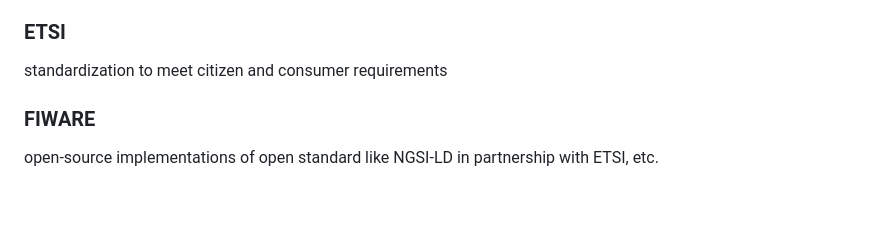
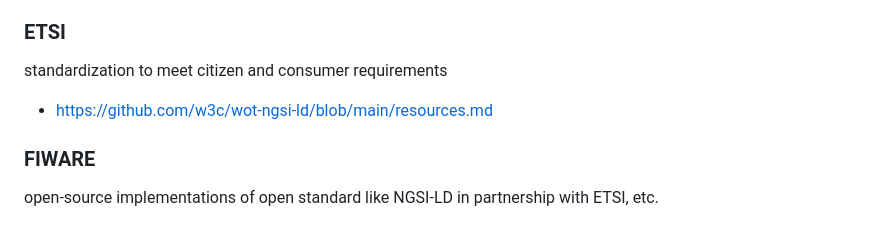
Before and after one commit to w3c/smart-cities, a Markdown page: resources.md, the part around the change. Rendered like a GitHub page; blank space fills up the shorter version.

Commit message:
Update resources.md
add link to WoT resource for ETSI

```diff
--- a/resources.md
+++ b/resources.md
@@ -183,6 +183,7 @@ trusted framework to support smart cities and communities
 
 ### ETSI
 standardization to meet citizen and consumer requirements
+- https://github.com/w3c/wot-ngsi-ld/blob/main/resources.md
 
 ### FIWARE
 open-source implementations of open standard like NGSI-LD in partnership with ETSI, etc.
```
